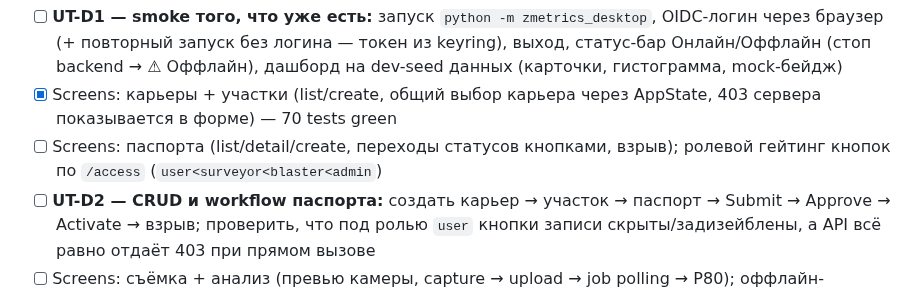
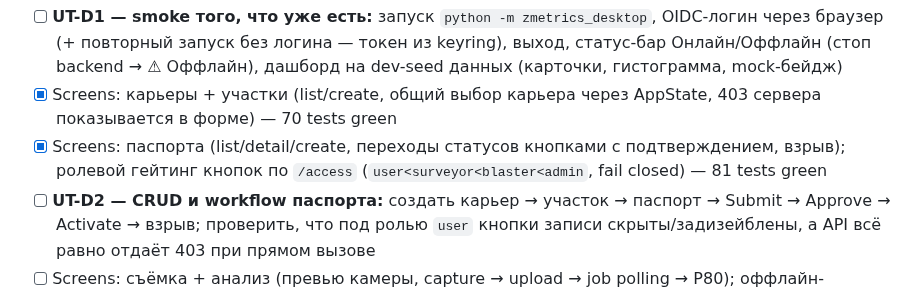
Before and after one commit to superalex0219-cell/zmetrics-1, a Markdown page: docs/roadmap.md, the part around the change. Drawn GitHub-style.

Commit message:
docs(roadmap): mark passports screen done
Co-Authored-By: Claude Fable 5 <noreply@anthropic.com>

```diff
--- a/docs/roadmap.md
+++ b/docs/roadmap.md
@@ -208,8 +208,9 @@ Bug hunts are periodic code-review tasks run by an executor agent (no UI needed)
       dev-seed данных (карточки, гистограмма, mock-бейдж)
 - [x] Screens: карьеры + участки (list/create, общий выбор карьера через AppState,
       403 сервера показывается в форме) — 70 tests green
-- [ ] Screens: паспорта (list/detail/create, переходы статусов кнопками, взрыв);
-      ролевой гейтинг кнопок по `/access` (`user<surveyor<blaster<admin`)
+- [x] Screens: паспорта (list/detail/create, переходы статусов кнопками с
+      подтверждением, взрыв); ролевой гейтинг кнопок по `/access`
+      (`user<surveyor<blaster<admin`, fail closed) — 81 tests green
 - [ ] **UT-D2 — CRUD и workflow паспорта:** создать карьер → участок → паспорт →
       Submit → Approve → Activate → взрыв; проверить, что под ролью `user` кнопки
       записи скрыты/задизейблены, а API всё равно отдаёт 403 при прямом вызове
```
